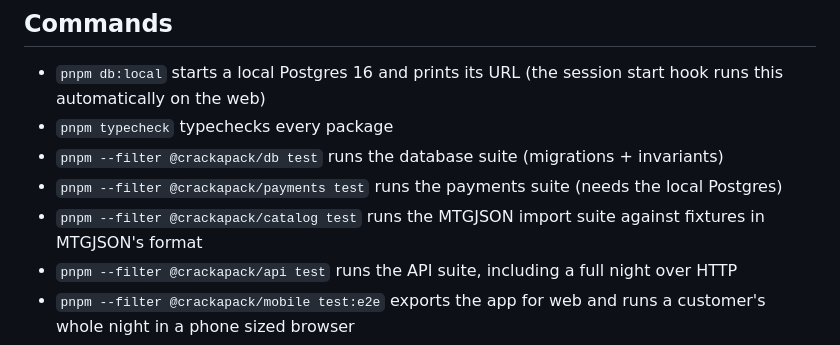
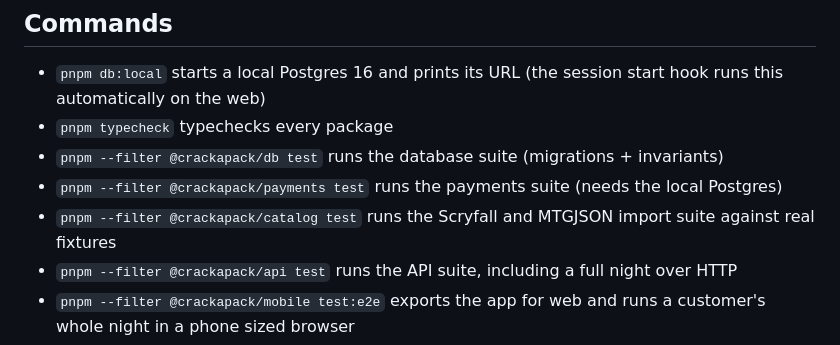
Before and after one commit to Crackapack916/App-Testing, a Markdown page: CLAUDE.md, the part around the change. Rendered like a GitHub page.

Commit message:
Update catalog test note
Co-Authored-By: Claude Opus 5.5 <noreply@anthropic.com>
Claude-Session: https://claude.ai/code/session_01CR4WaiQMUULXAMHPPYDJS9

```diff
--- a/CLAUDE.md
+++ b/CLAUDE.md
@@ -40,7 +40,7 @@ Daily live opening platform for Magic: The Gathering packs. Read `docs/CrackAPac
 * `pnpm typecheck` typechecks every package
 * `pnpm --filter @crackapack/db test` runs the database suite (migrations + invariants)
 * `pnpm --filter @crackapack/payments test` runs the payments suite (needs the local Postgres)
-* `pnpm --filter @crackapack/catalog test` runs the MTGJSON import suite against fixtures in MTGJSON's format
+* `pnpm --filter @crackapack/catalog test` runs the Scryfall and MTGJSON import suite against real fixtures
 * `pnpm --filter @crackapack/api test` runs the API suite, including a full night over HTTP
 * `pnpm --filter @crackapack/mobile test:e2e` exports the app for web and runs a customer's whole night in a phone sized browser
 * `pnpm --filter @crackapack/staff test:e2e` runs the Playwright night in a real browser (`SCREENSHOTS=<dir>` saves the key screens)
```
